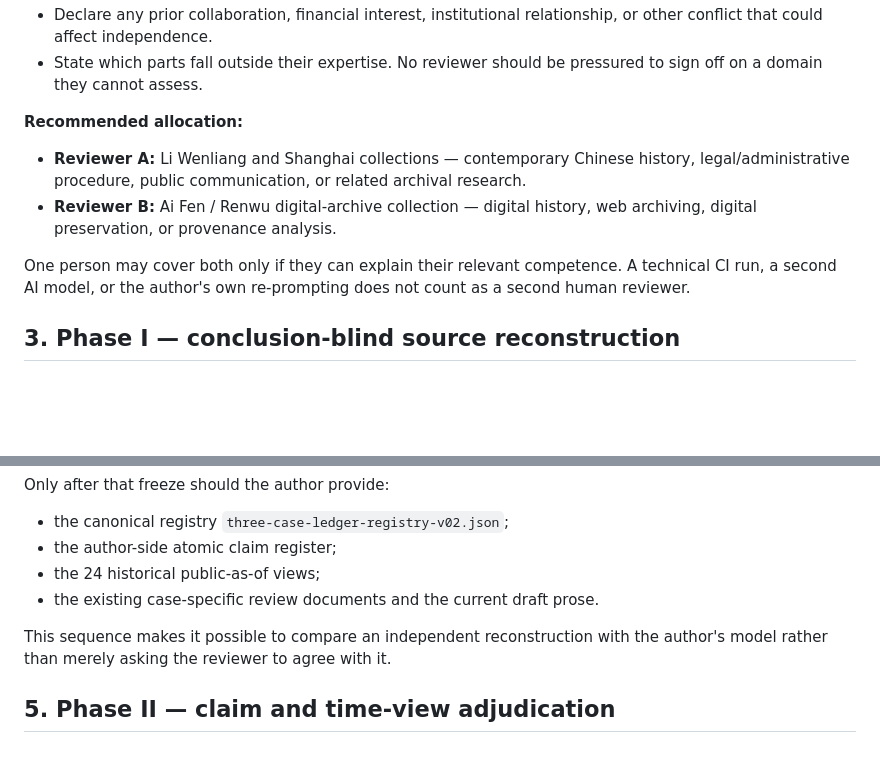
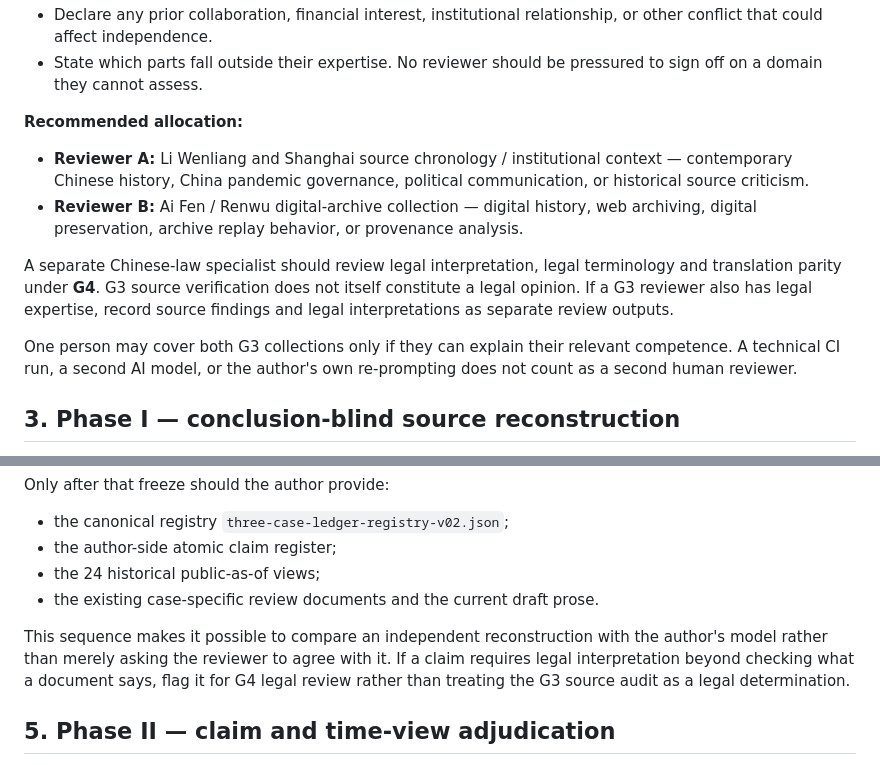
Before and after one commit to GBX-Max1220/maxguo.dev, a Markdown page: docs/critical-inquiry/G3_INDEPENDENT_REVIEW_PROTOCOL_V01_20261104.md, 2 parts joined by grey strips. GitHub-like rendering; blank space fills up the shorter version.

Commit message:
docs(research): separate G3 historical source review from G4 Chinese-law interpretation

```diff
--- a/docs/critical-inquiry/G3_INDEPENDENT_REVIEW_PROTOCOL_V01_20261104.md
+++ b/docs/critical-inquiry/G3_INDEPENDENT_REVIEW_PROTOCOL_V01_20261104.md
@@ -22,10 +22,12 @@ The reviewer should:
 - State which parts fall outside their expertise. No reviewer should be pressured to sign off on a domain they cannot assess.
 
 **Recommended allocation:**
-- **Reviewer A:** Li Wenliang and Shanghai collections — contemporary Chinese history, legal/administrative procedure, public communication, or related archival research.
-- **Reviewer B:** Ai Fen / Renwu digital-archive collection — digital history, web archiving, digital preservation, or provenance analysis.
+- **Reviewer A:** Li Wenliang and Shanghai source chronology / institutional context — contemporary Chinese history, China pandemic governance, political communication, or historical source criticism.
+- **Reviewer B:** Ai Fen / Renwu digital-archive collection — digital history, web archiving, digital preservation, archive replay behavior, or provenance analysis.
 
-One person may cover both only if they can explain their relevant competence. A technical CI run, a second AI model, or the author's own re-prompting does not count as a second human reviewer.
+A separate Chinese-law specialist should review legal interpretation, legal terminology and translation parity under **G4**. G3 source verification does not itself constitute a legal opinion. If a G3 reviewer also has legal expertise, record source findings and legal interpretations as separate review outputs.
+
+One person may cover both G3 collections only if they can explain their relevant competence. A technical CI run, a second AI model, or the author's own re-prompting does not count as a second human reviewer.
 
 ## 3. Phase I — conclusion-blind source reconstruction
 
@@ -71,7 +73,7 @@ Only after that freeze should the author provide:
 - the 24 historical public-as-of views;
 - the existing case-specific review documents and the current draft prose.
 
-This sequence makes it possible to compare an independent reconstruction with the author's model rather than merely asking the reviewer to agree with it.
+This sequence makes it possible to compare an independent reconstruction with the author's model rather than merely asking the reviewer to agree with it. If a claim requires legal interpretation beyond checking what a document says, flag it for G4 legal review rather than treating the G3 source audit as a legal determination.
 
 ## 5. Phase II — claim and time-view adjudication
 
```
